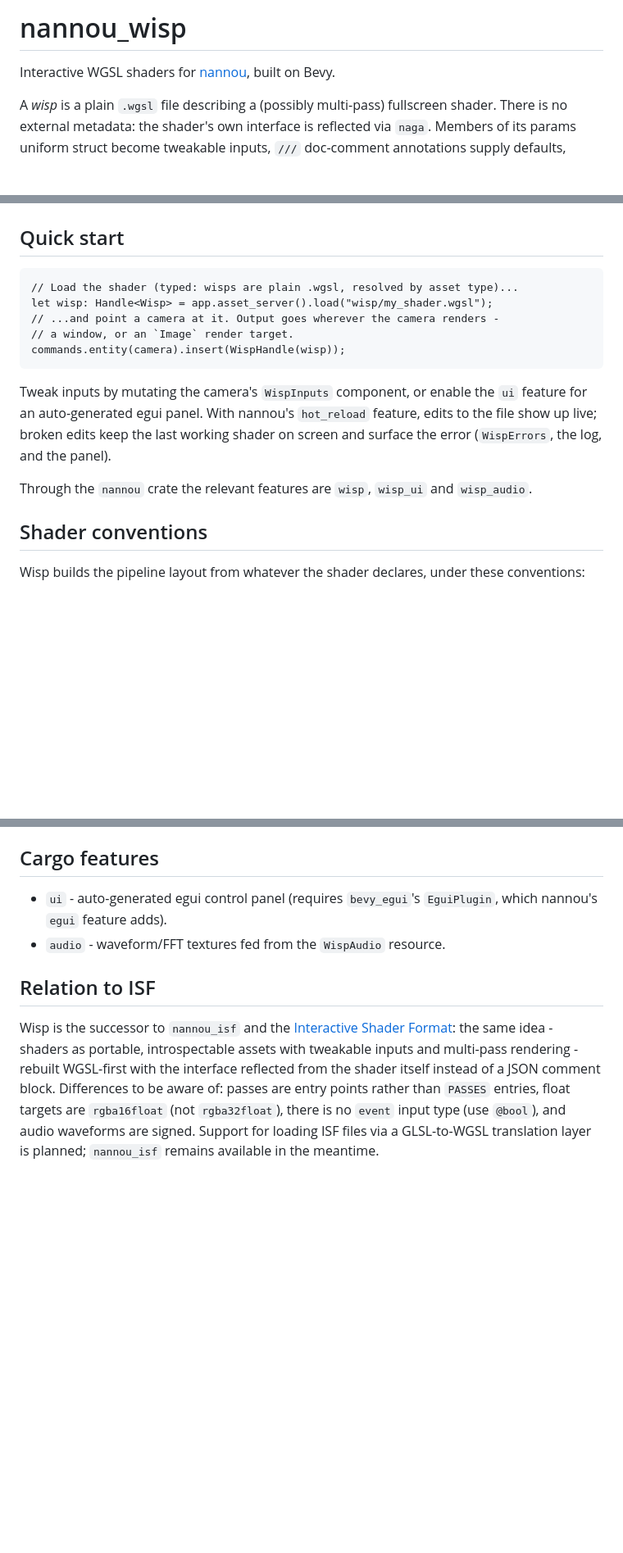
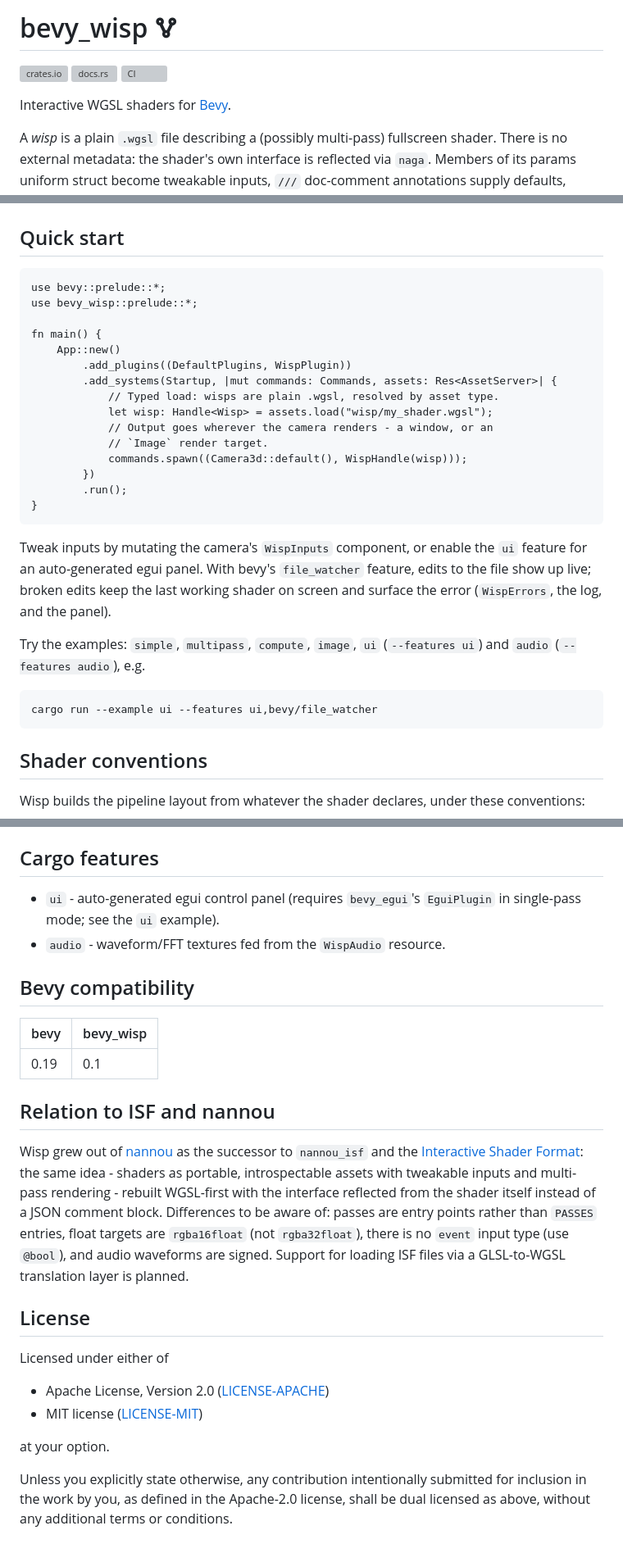
Before and after one commit to nannou-org/wisp, a Markdown page: README.md, 3 parts joined by grey strips. Shown at 82% size. Rendered like a GitHub page; blank space fills up the shorter version; grey boxes are pictures that could not be loaded.

Commit message:
docs: standalone README with badges and bevy compatibility table

````diff
--- a/README.md
+++ b/README.md
@@ -1,6 +1,10 @@
-# nannou_wisp
+# bevy_wisp 🜉
 
-Interactive WGSL shaders for [nannou](https://nannou.cc), built on Bevy.
+[![crates.io](https://img.shields.io/crates/v/bevy_wisp.svg)](https://crates.io/crates/bevy_wisp)
+[![docs.rs](https://docs.rs/bevy_wisp/badge.svg)](https://docs.rs/bevy_wisp)
+[![CI](https://github.com/nannou-org/wisp/actions/workflows/ci.yml/badge.svg)](https://github.com/nannou-org/wisp/actions/workflows/ci.yml)
+
+Interactive WGSL shaders for [Bevy](https://bevy.org).
 
 A *wisp* is a plain `.wgsl` file describing a (possibly multi-pass) fullscreen
 shader. There is no external metadata: the shader's own interface is reflected
@@ -33,20 +37,34 @@ fn fragment(@location(0) uv: vec2<f32>) -> @location(0) vec4<f32> {
 ## Quick start
 
 ```rust,ignore
-// Load the shader (typed: wisps are plain .wgsl, resolved by asset type)...
-let wisp: Handle<Wisp> = app.asset_server().load("wisp/my_shader.wgsl");
-// ...and point a camera at it. Output goes wherever the camera renders -
-// a window, or an `Image` render target.
-commands.entity(camera).insert(WispHandle(wisp));
+use bevy::prelude::*;
+use bevy_wisp::prelude::*;
+
+fn main() {
+    App::new()
+        .add_plugins((DefaultPlugins, WispPlugin))
+        .add_systems(Startup, |mut commands: Commands, assets: Res<AssetServer>| {
+            // Typed load: wisps are plain .wgsl, resolved by asset type.
+            let wisp: Handle<Wisp> = assets.load("wisp/my_shader.wgsl");
+            // Output goes wherever the camera renders - a window, or an
+            // `Image` render target.
+            commands.spawn((Camera3d::default(), WispHandle(wisp)));
+        })
+        .run();
+}
 ```
 
 Tweak inputs by mutating the camera's `WispInputs` component, or enable the
-`ui` feature for an auto-generated egui panel. With nannou's `hot_reload`
+`ui` feature for an auto-generated egui panel. With bevy's `file_watcher`
 feature, edits to the file show up live; broken edits keep the last working
 shader on screen and surface the error (`WispErrors`, the log, and the panel).
 
-Through the `nannou` crate the relevant features are `wisp`, `wisp_ui` and
-`wisp_audio`.
+Try the examples: `simple`, `multipass`, `compute`, `image`,
+`ui` (`--features ui`) and `audio` (`--features audio`), e.g.
+
+```sh
+cargo run --example ui --features ui,bevy/file_watcher
+```
 
 ## Shader conventions
 
@@ -148,17 +166,37 @@ rejected: wisp shaders are plain WGSL.
 ## Cargo features
 
 - `ui` - auto-generated egui control panel (requires `bevy_egui`'s
-  `EguiPlugin`, which nannou's `egui` feature adds).
+  `EguiPlugin` in single-pass mode; see the `ui` example).
 - `audio` - waveform/FFT textures fed from the `WispAudio` resource.
 
-## Relation to ISF
+## Bevy compatibility
 
-Wisp is the successor to `nannou_isf` and the [Interactive Shader
-Format](https://isf.video): the same idea - shaders as portable, introspectable
-assets with tweakable inputs and multi-pass rendering - rebuilt WGSL-first with
-the interface reflected from the shader itself instead of a JSON comment block.
-Differences to be aware of: passes are entry points rather than `PASSES`
-entries, float targets are `rgba16float` (not `rgba32float`), there is no
-`event` input type (use `@bool`), and audio waveforms are signed. Support for
-loading ISF files via a GLSL-to-WGSL translation layer is planned;
-`nannou_isf` remains available in the meantime.
+| bevy | bevy_wisp |
+|------|-----------|
+| 0.19 | 0.1       |
+
+## Relation to ISF and nannou
+
+Wisp grew out of [nannou](https://nannou.cc) as the successor to `nannou_isf`
+and the [Interactive Shader Format](https://isf.video): the same idea -
+shaders as portable, introspectable assets with tweakable inputs and
+multi-pass rendering - rebuilt WGSL-first with the interface reflected from
+the shader itself instead of a JSON comment block. Differences to be aware of:
+passes are entry points rather than `PASSES` entries, float targets are
+`rgba16float` (not `rgba32float`), there is no `event` input type (use
+`@bool`), and audio waveforms are signed. Support for loading ISF files via a
+GLSL-to-WGSL translation layer is planned.
+
+## License
+
+Licensed under either of
+
+- Apache License, Version 2.0 ([LICENSE-APACHE](LICENSE-APACHE))
+- MIT license ([LICENSE-MIT](LICENSE-MIT))
+
+at your option.
+
+Unless you explicitly state otherwise, any contribution intentionally
+submitted for inclusion in the work by you, as defined in the Apache-2.0
+license, shall be dual licensed as above, without any additional terms or
+conditions.
````
